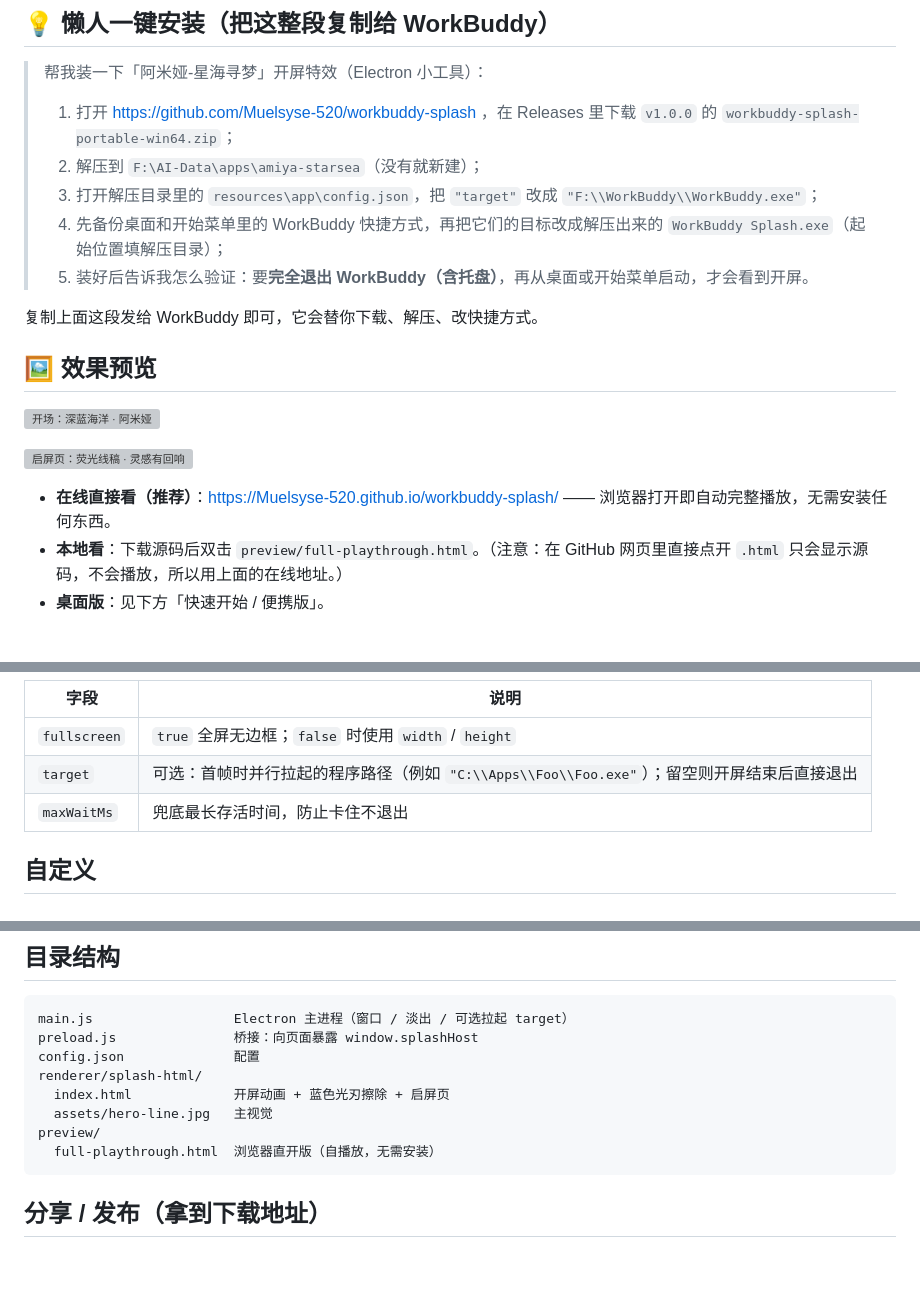
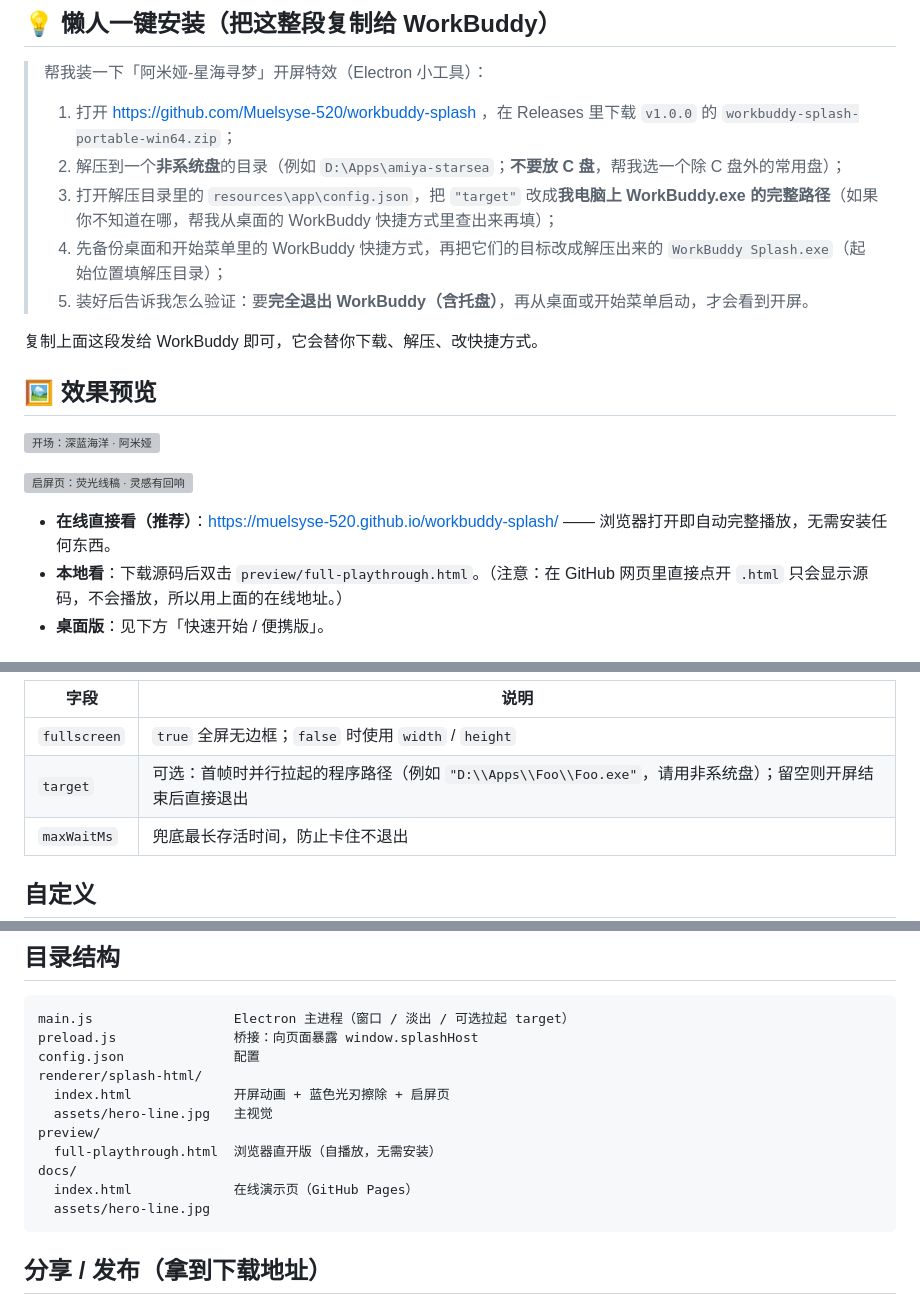
Before and after one commit to Muelsyse-520/workbuddy-splash, a Markdown page: README.md, 3 parts joined by grey strips. Drawn GitHub-style; blank space fills up the shorter version; grey boxes are pictures that could not be loaded.

Commit message:
docs: genericize install paths (non-C drive, user's own WorkBuddy path); minor link/dir fixes

````diff
--- a/README.md
+++ b/README.md
@@ -13,8 +13,8 @@
 
 > 帮我装一下「阿米娅-星海寻梦」开屏特效（Electron 小工具）：
 > 1) 打开 https://github.com/Muelsyse-520/workbuddy-splash ，在 Releases 里下载 `v1.0.0` 的 `workbuddy-splash-portable-win64.zip`；
-> 2) 解压到 `F:\AI-Data\apps\amiya-starsea`（没有就新建）；
-> 3) 打开解压目录里的 `resources\app\config.json`，把 `"target"` 改成 `"F:\\WorkBuddy\\WorkBuddy.exe"`；
+> 2) 解压到一个**非系统盘**的目录（例如 `D:\Apps\amiya-starsea`；**不要放 C 盘**，帮我选一个除 C 盘外的常用盘）；
+> 3) 打开解压目录里的 `resources\app\config.json`，把 `"target"` 改成**我电脑上 WorkBuddy.exe 的完整路径**（如果你不知道在哪，帮我从桌面的 WorkBuddy 快捷方式里查出来再填）；
 > 4) 先备份桌面和开始菜单里的 WorkBuddy 快捷方式，再把它们的目标改成解压出来的 `WorkBuddy Splash.exe`（起始位置填解压目录）；
 > 5) 装好后告诉我怎么验证：要**完全退出 WorkBuddy（含托盘）**，再从桌面或开始菜单启动，才会看到开屏。
 
@@ -26,7 +26,7 @@
 
 ![启屏页：荧光线稿 · 灵感有回响](docs/preview-landing.png)
 
-- **在线直接看（推荐）**：https://Muelsyse-520.github.io/workbuddy-splash/ —— 浏览器打开即自动完整播放，无需安装任何东西。
+- **在线直接看（推荐）**：https://muelsyse-520.github.io/workbuddy-splash/ —— 浏览器打开即自动完整播放，无需安装任何东西。
 - **本地看**：下载源码后双击 `preview/full-playthrough.html`。（注意：在 GitHub 网页里直接点开 `.html` 只会显示源码，不会播放，所以用上面的在线地址。）
 - **桌面版**：见下方「快速开始 / 便携版」。
 
@@ -63,7 +63,7 @@ npm start
 | 字段 | 说明 |
 |---|---|
 | `fullscreen` | `true` 全屏无边框；`false` 时使用 `width` / `height` |
-| `target` | 可选：首帧时并行拉起的程序路径（例如 `"C:\\Apps\\Foo\\Foo.exe"`）；留空则开屏结束后直接退出 |
+| `target` | 可选：首帧时并行拉起的程序路径（例如 `"D:\\Apps\\Foo\\Foo.exe"`，请用非系统盘）；留空则开屏结束后直接退出 |
 | `maxWaitMs` | 兜底最长存活时间，防止卡住不退出 |
 
 ## 自定义
@@ -87,6 +87,9 @@ renderer/splash-html/
   assets/hero-line.jpg   主视觉
 preview/
   full-playthrough.html  浏览器直开版（自播放，无需安装）
+docs/
+  index.html             在线演示页（GitHub Pages）
+  assets/hero-line.jpg
 ```
 
 ## 分享 / 发布（拿到下载地址）
````
Also changed, not shown: other parts of README.md (+1 -1 lines).
